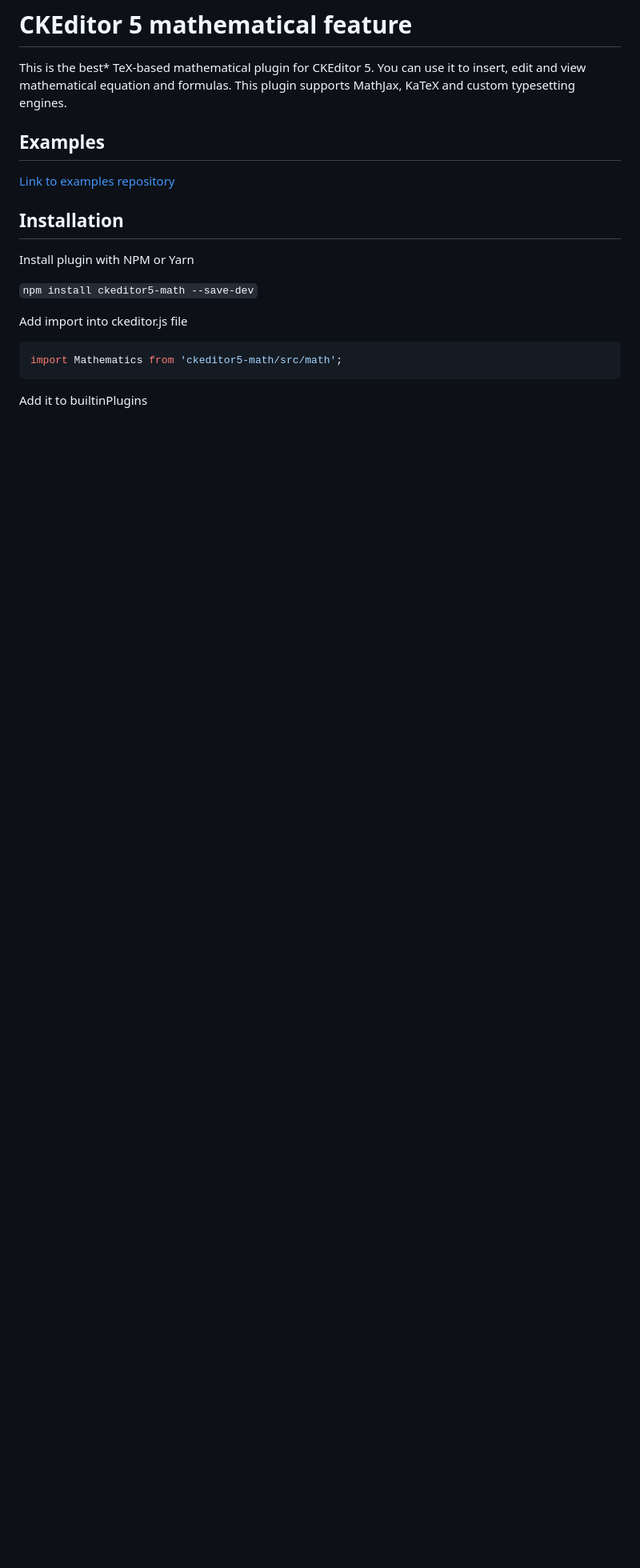
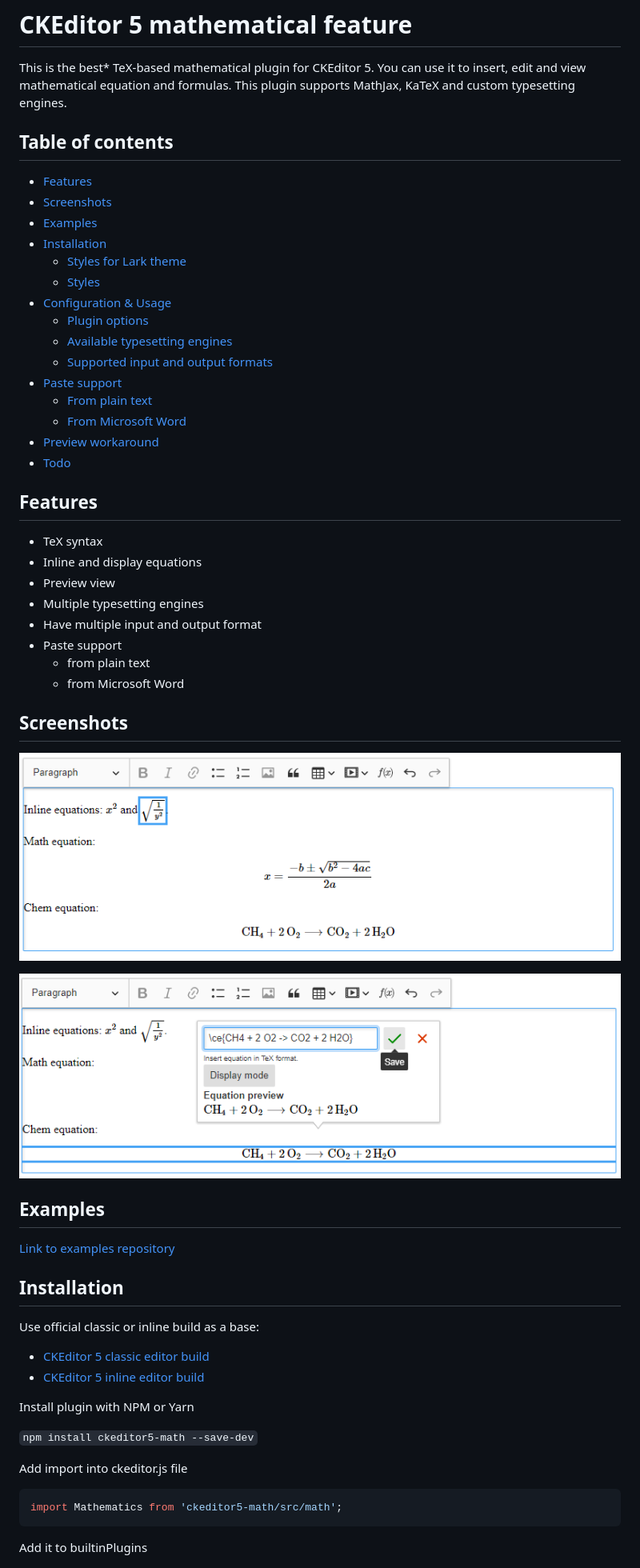
Before and after one commit to isaul32/ckeditor5-math, a Markdown page: README.md, the part around the change printed below. Shown: that part at 80% size. GitHub-like rendering; pictures changed too: screenshots/1.png (added), screenshots/2.png (added); blank space fills up the shorter version.

Commit message:
Update readme and add screenshots

```diff
--- a/README.md
+++ b/README.md
@@ -1,11 +1,47 @@
 # CKEditor 5 mathematical feature
 
 This is the best* TeX-based mathematical plugin for CKEditor 5. You can use it to insert, edit and view mathematical equation and formulas. This plugin supports MathJax, KaTeX and custom typesetting engines.
+
+## Table of contents
+- [Features](#features)
+- [Screenshots](#screenshots)
+- [Examples](#examples)
+- [Installation](#installation)
+  * [Styles for Lark theme](#styles-for-lark-theme)
+  * [Styles](#styles)
+- [Configuration & Usage](#configuration---usage)
+  * [Plugin options](#plugin-options)
+  * [Available typesetting engines](#available-typesetting-engines)
+  * [Supported input and output formats](#supported-input-and-output-formats)
+- [Paste support](#paste-support)
+  * [From plain text](#from-plain-text)
+  * [From Microsoft Word](#from-microsoft-word)
+- [Preview workaround](#preview-workaround)
+- [Todo](#todo)
+
+## Features
+- TeX syntax
+- Inline and display equations
+- Preview view
+- Multiple typesetting engines
+- Have multiple input and output format
+- Paste support
+  - from plain text
+  - from Microsoft Word
+
+## Screenshots
+![Screenshot 1](/screenshots/1.png?raw=true "Screenshot 1")
+
+![Screenshot 2](/screenshots/2.png?raw=true "Screenshot 2")
 
 ## Examples
 [Link to examples repository](https://github.com/isaul32/ckeditor5-math-examples)
 
 ## Installation
+Use official classic or inline build as a base:
+- [CKEditor 5 classic editor build](https://github.com/ckeditor/ckeditor5-build-classic)
+- [CKEditor 5 inline editor build](https://github.com/ckeditor/ckeditor5-build-inline)
+
 Install plugin with NPM or Yarn
 
 `npm install ckeditor5-math --save-dev`
```
Also changed, not shown: other parts of README.md (+23 -13 lines).
